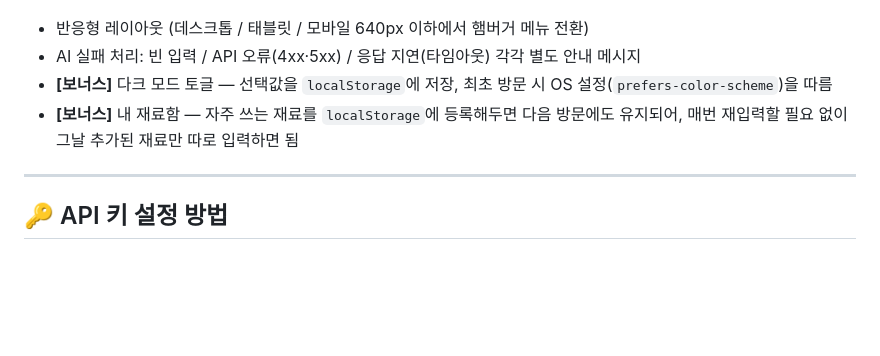
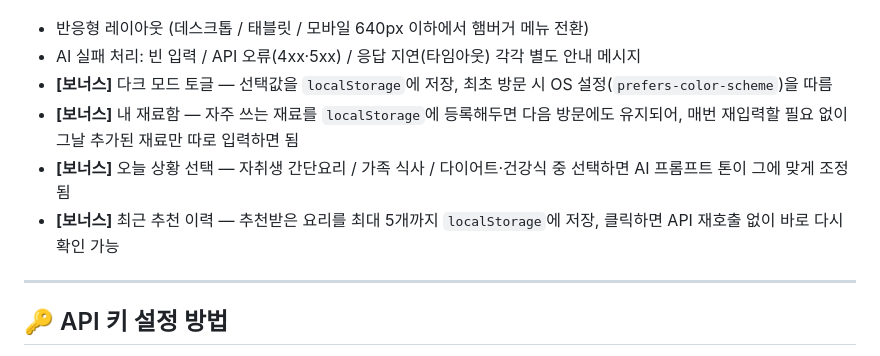
Before and after one commit to Frost0313z/fridge-chef, a Markdown page: README.md, the part around the change. Rendered like a GitHub page; blank space fills up the shorter version.

Commit message:
docs: 상황 선택/추천 이력 기능을 README와 기획서에 반영

```diff
--- a/README.md
+++ b/README.md
@@ -108,6 +108,8 @@ python -m http.server 8000
 - AI 실패 처리: 빈 입력 / API 오류(4xx·5xx) / 응답 지연(타임아웃) 각각 별도 안내 메시지
 - **[보너스]** 다크 모드 토글 — 선택값을 `localStorage`에 저장, 최초 방문 시 OS 설정(`prefers-color-scheme`)을 따름
 - **[보너스]** 내 재료함 — 자주 쓰는 재료를 `localStorage`에 등록해두면 다음 방문에도 유지되어, 매번 재입력할 필요 없이 그날 추가된 재료만 따로 입력하면 됨
+- **[보너스]** 오늘 상황 선택 — 자취생 간단요리 / 가족 식사 / 다이어트·건강식 중 선택하면 AI 프롬프트 톤이 그에 맞게 조정됨
+- **[보너스]** 최근 추천 이력 — 추천받은 요리를 최대 5개까지 `localStorage`에 저장, 클릭하면 API 재호출 없이 바로 다시 확인 가능
 
 ---
 
```
Also changed, not shown: docs/서비스기획서.md (+6 -0 lines).
